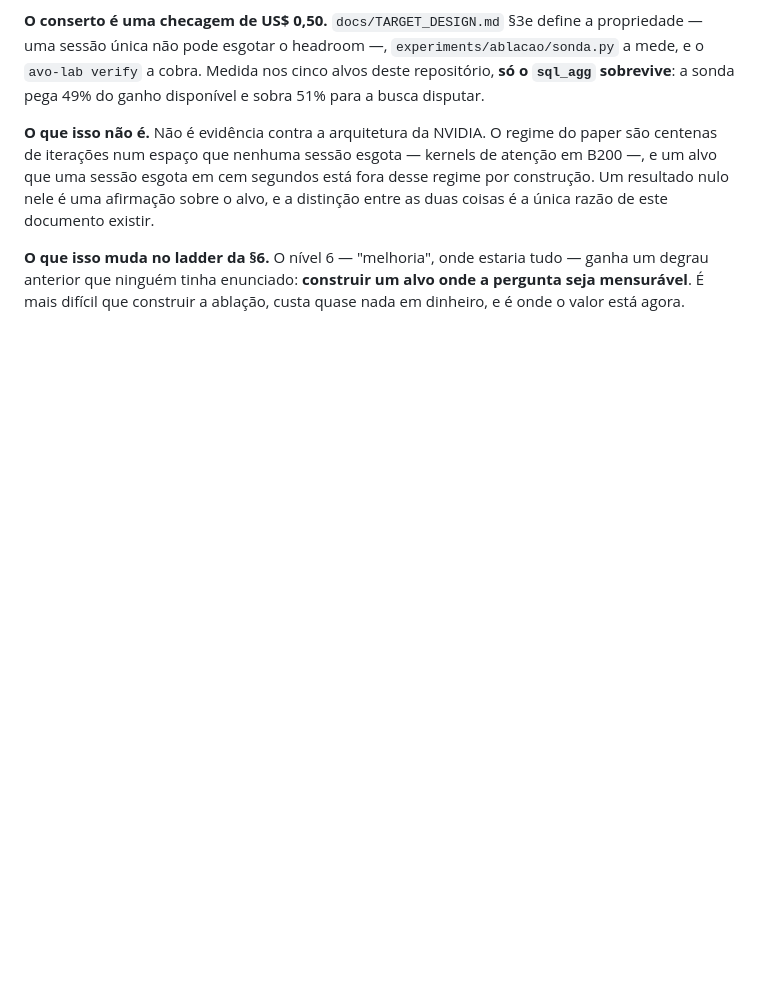
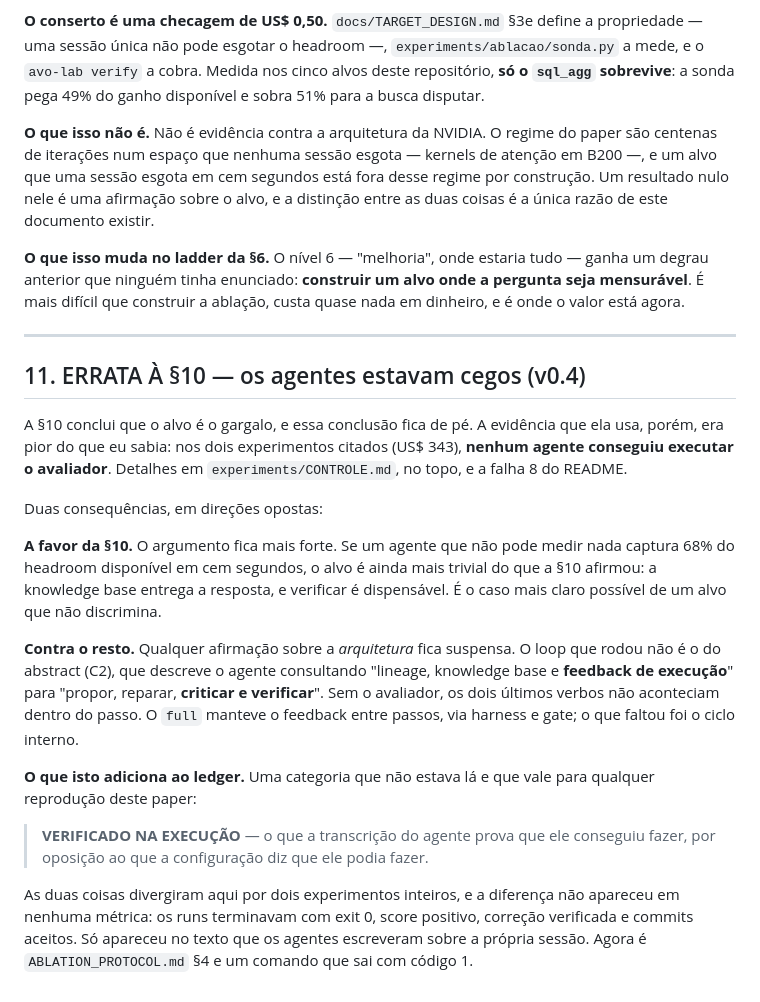
Before and after one commit to decolee/avo, a Markdown page: docs/AVO_REPLICATION_REPORT.md, the part around the change. Drawn GitHub-style; blank space fills up the shorter version.

```diff
--- a/docs/AVO_REPLICATION_REPORT.md
+++ b/docs/AVO_REPLICATION_REPORT.md
@@ -309,3 +309,38 @@ e a distinção entre as duas coisas é a única razão de este documento existi
 ganha um degrau anterior que ninguém tinha enunciado: **construir um alvo onde a
 pergunta seja mensurável**. É mais difícil que construir a ablação, custa quase
 nada em dinheiro, e é onde o valor está agora.
+
+---
+
+## 11. ERRATA À §10 — os agentes estavam cegos (v0.4)
+
+A §10 conclui que o alvo é o gargalo, e essa conclusão fica de pé. A evidência
+que ela usa, porém, era pior do que eu sabia: nos dois experimentos citados
+(US$ 343), **nenhum agente conseguiu executar o avaliador**. Detalhes em
+`experiments/CONTROLE.md`, no topo, e a falha 8 do README.
+
+Duas consequências, em direções opostas:
+
+**A favor da §10.** O argumento fica mais forte. Se um agente que não pode medir
+nada captura 68% do headroom disponível em cem segundos, o alvo é ainda mais
+trivial do que a §10 afirmou: a knowledge base entrega a resposta, e verificar é
+dispensável. É o caso mais claro possível de um alvo que não discrimina.
+
+**Contra o resto.** Qualquer afirmação sobre a *arquitetura* fica suspensa. O
+loop que rodou não é o do abstract (C2), que descreve o agente consultando
+"lineage, knowledge base e **feedback de execução**" para "propor, reparar,
+**criticar e verificar**". Sem o avaliador, os dois últimos verbos não
+aconteciam dentro do passo. O `full` manteve o feedback entre passos, via
+harness e gate; o que faltou foi o ciclo interno.
+
+**O que isto adiciona ao ledger.** Uma categoria que não estava lá e que vale
+para qualquer reprodução deste paper:
+
+> **VERIFICADO NA EXECUÇÃO** — o que a transcrição do agente prova que ele
+> conseguiu fazer, por oposição ao que a configuração diz que ele podia fazer.
+
+As duas coisas divergiram aqui por dois experimentos inteiros, e a diferença não
+apareceu em nenhuma métrica: os runs terminavam com exit 0, score positivo,
+correção verificada e commits aceitos. Só apareceu no texto que os agentes
+escreveram sobre a própria sessão. Agora é `ABLATION_PROTOCOL.md` §4 e um
+comando que sai com código 1.
```
Also changed, not shown: README.md (+35 -7 lines).
